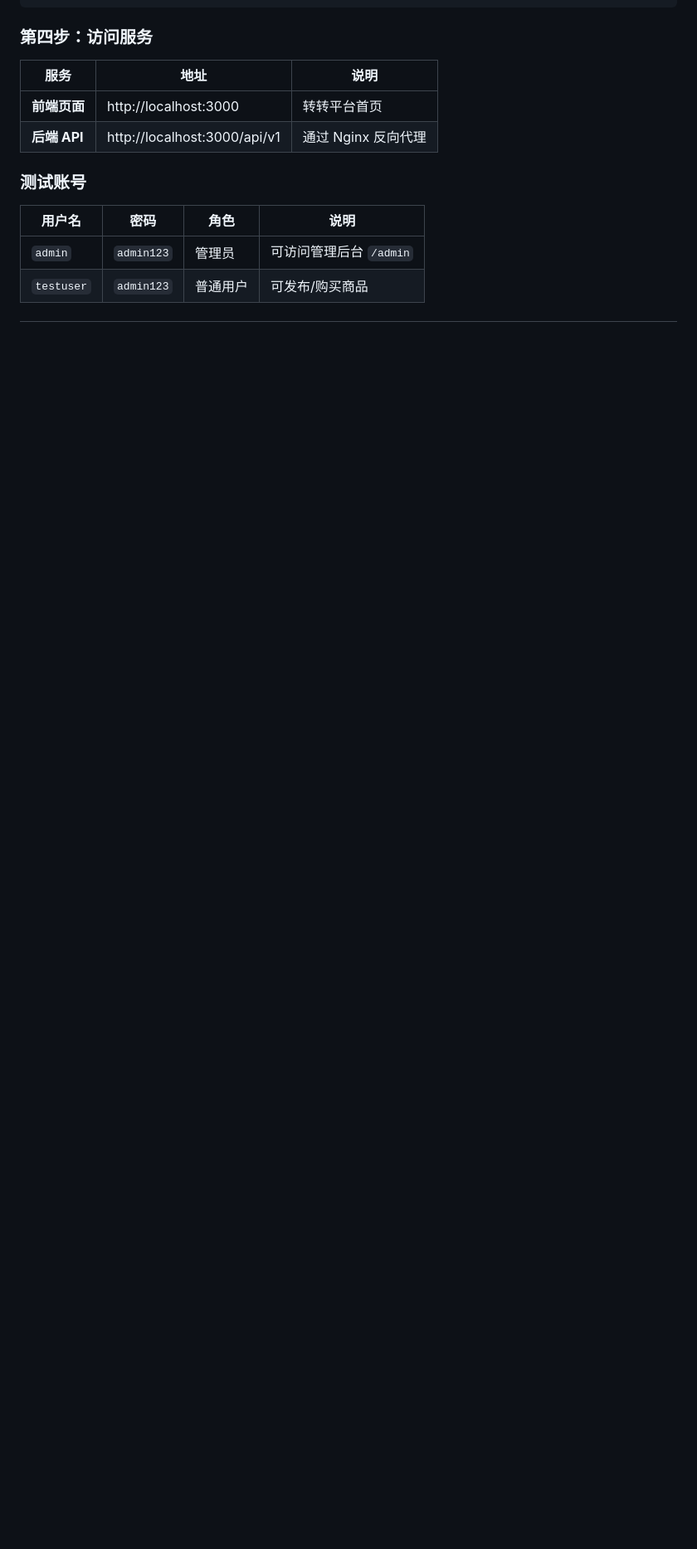
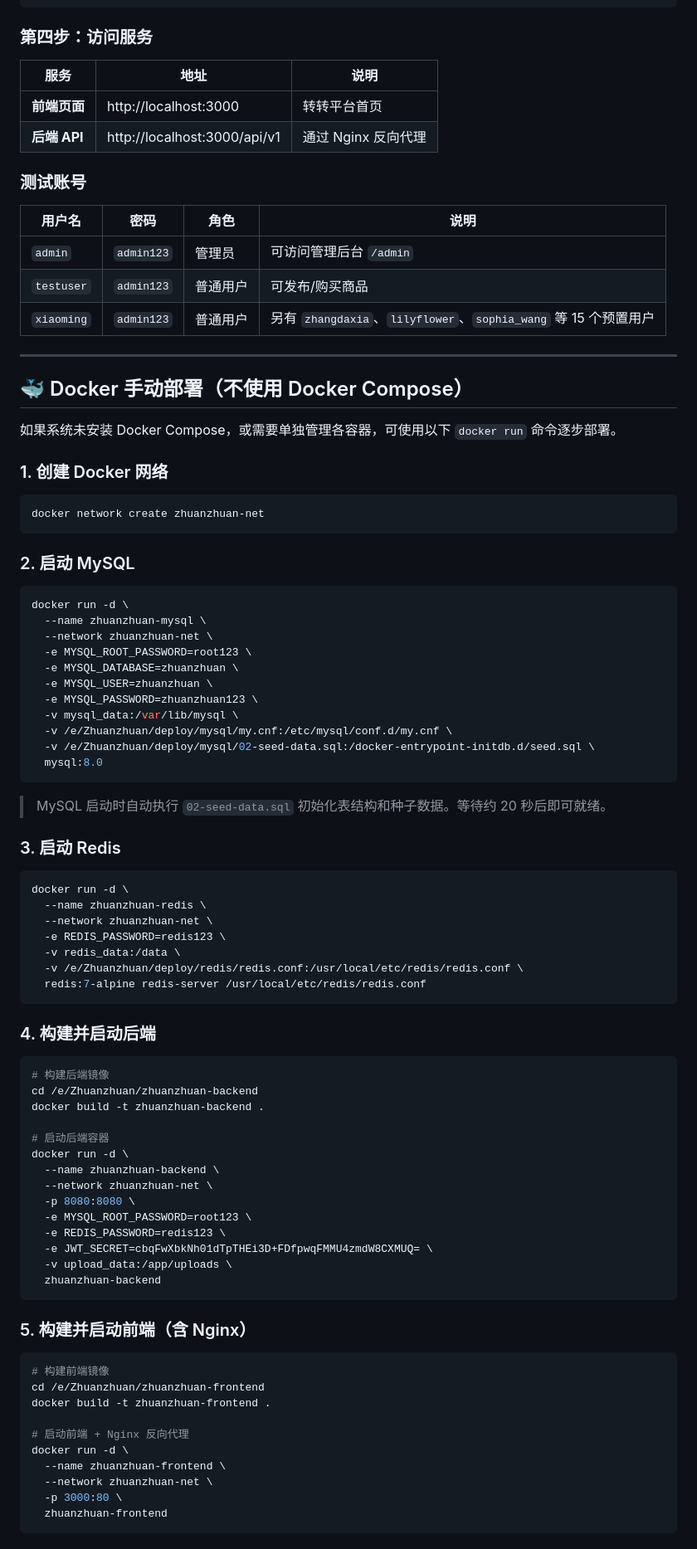
Before and after one commit to Niobium-41-nb/Zhuanzhuan, a Markdown page: README.md, the part around one of its changes. Shown at 83% size. GitHub-like rendering; blank space fills up the shorter version.

Commit message:
docs: 补充 Docker 手动部署指南，修正多平台命令与测试数据统计

````diff
--- a/README.md
+++ b/README.md
@@ -132,3 +134,81 @@ docker-compose logs --tail=50 backend
 |--------|------|------|------|
 | `admin` | `admin123` | 管理员 | 可访问管理后台 `/admin` |
 | `testuser` | `admin123` | 普通用户 | 可发布/购买商品 |
+| `xiaoming` | `admin123` | 普通用户 | 另有 `zhangdaxia`、`lilyflower`、`sophia_wang` 等 15 个预置用户 |
+
+---
+
+## 🐳 Docker 手动部署（不使用 Docker Compose）
+
+如果系统未安装 Docker Compose，或需要单独管理各容器，可使用以下 `docker run` 命令逐步部署。
+
+### 1. 创建 Docker 网络
+
+```bash
+docker network create zhuanzhuan-net
+```
+
+### 2. 启动 MySQL
+
+```bash
+docker run -d \
+  --name zhuanzhuan-mysql \
+  --network zhuanzhuan-net \
+  -e MYSQL_ROOT_PASSWORD=root123 \
+  -e MYSQL_DATABASE=zhuanzhuan \
+  -e MYSQL_USER=zhuanzhuan \
+  -e MYSQL_PASSWORD=zhuanzhuan123 \
+  -v mysql_data:/var/lib/mysql \
+  -v /e/Zhuanzhuan/deploy/mysql/my.cnf:/etc/mysql/conf.d/my.cnf \
+  -v /e/Zhuanzhuan/deploy/mysql/02-seed-data.sql:/docker-entrypoint-initdb.d/seed.sql \
+  mysql:8.0
+```
+
+> MySQL 启动时自动执行 `02-seed-data.sql` 初始化表结构和种子数据。等待约 20 秒后即可就绪。
+
+### 3. 启动 Redis
+
+```bash
+docker run -d \
+  --name zhuanzhuan-redis \
+  --network zhuanzhuan-net \
+  -e REDIS_PASSWORD=redis123 \
+  -v redis_data:/data \
+  -v /e/Zhuanzhuan/deploy/redis/redis.conf:/usr/local/etc/redis/redis.conf \
+  redis:7-alpine redis-server /usr/local/etc/redis/redis.conf
+```
+
+### 4. 构建并启动后端
+
+```bash
+# 构建后端镜像
+cd /e/Zhuanzhuan/zhuanzhuan-backend
+docker build -t zhuanzhuan-backend .
+
+# 启动后端容器
+docker run -d \
+  --name zhuanzhuan-backend \
+  --network zhuanzhuan-net \
+  -p 8080:8080 \
+  -e MYSQL_ROOT_PASSWORD=root123 \
+  -e REDIS_PASSWORD=redis123 \
+  -e JWT_SECRET=cbqFwXbkNh01dTpTHEi3D+FDfpwqFMMU4zmdW8CXMUQ= \
+  -v upload_data:/app/uploads \
+  zhuanzhuan-backend
+```
+
+### 5. 构建并启动前端（含 Nginx）
+
+```bash
+# 构建前端镜像
+cd /e/Zhuanzhuan/zhuanzhuan-frontend
+docker build -t zhuanzhuan-frontend .
+
+# 启动前端 + Nginx 反向代理
+docker run -d \
+  --name zhuanzhuan-frontend \
+  --network zhuanzhuan-net \
+  -p 3000:80 \
+  zhuanzhuan-frontend
+```
+
````
Also changed, not shown: other parts of README.md (+77 -39 lines).
